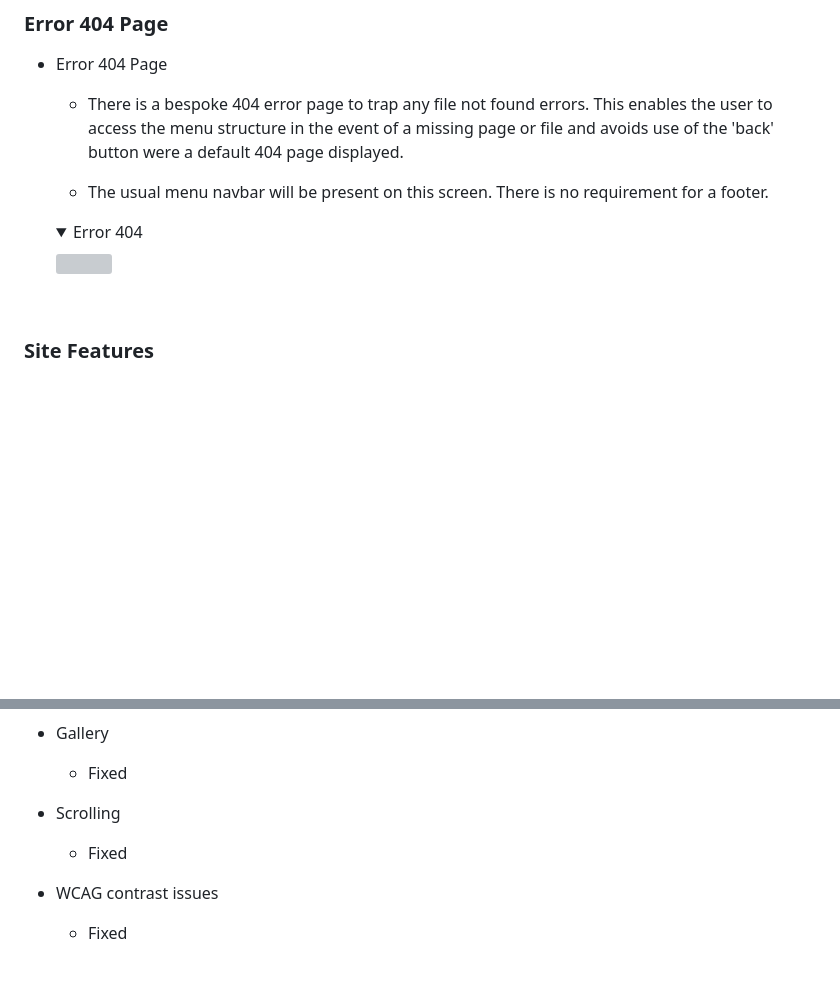
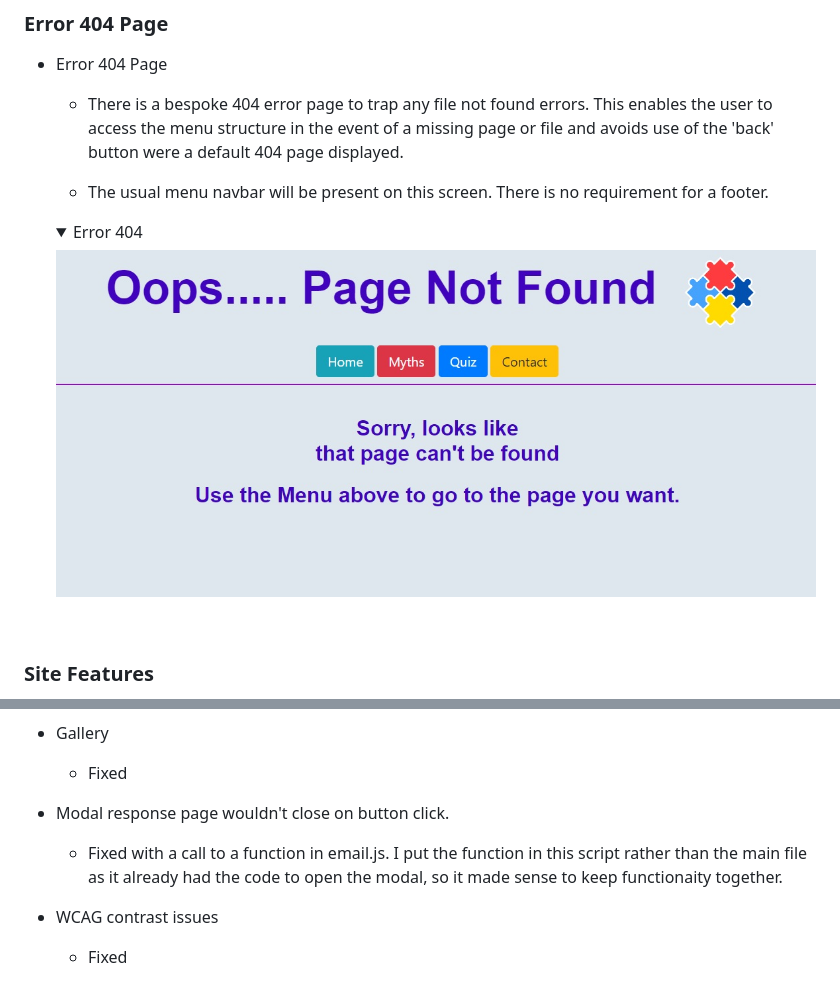
Before and after one commit to neil7057/all-about-autism, a Markdown page: README.md, 2 parts joined by grey strips. GitHub-like rendering; pictures changed too: docs/readme_images/Screenshot_error_404.jpg (added); folded sections open; blank space fills up the shorter version; grey boxes are pictures that could not be loaded.

```diff
--- a/README.md
+++ b/README.md
@@ -322,7 +322,7 @@ This is my website
     * The usual menu navbar will be present on this screen. There is no requirement for a footer.
 
     <details><summary>Error 404</summary>
-    <img src="docs/readme_images/404-error-image.jpg">
+    <img src="docs/readme_images/Screenshot_error_404.jpg">
     </details>
     <br>
 
@@ -689,8 +689,8 @@ The email and 'go to' links react when hovered over.
 -   Gallery
     - Fixed
 
--   Scrolling
-    - Fixed
+-   Modal response page wouldn't close on button click.
+    - Fixed with a call to a function in email.js. I put the function in this script rather than the main file as it already had the code to open the modal, so it made sense to keep functionaity together.
 
 -   WCAG contrast issues
     - Fixed
```
Also changed, not shown: other parts of README.md (+3 -3 lines), docs/readme_images/Screenshot_Contact_confirmation.jpg (added), docs/readme_images/Screenshot_contact_info_page.jpg (added).
